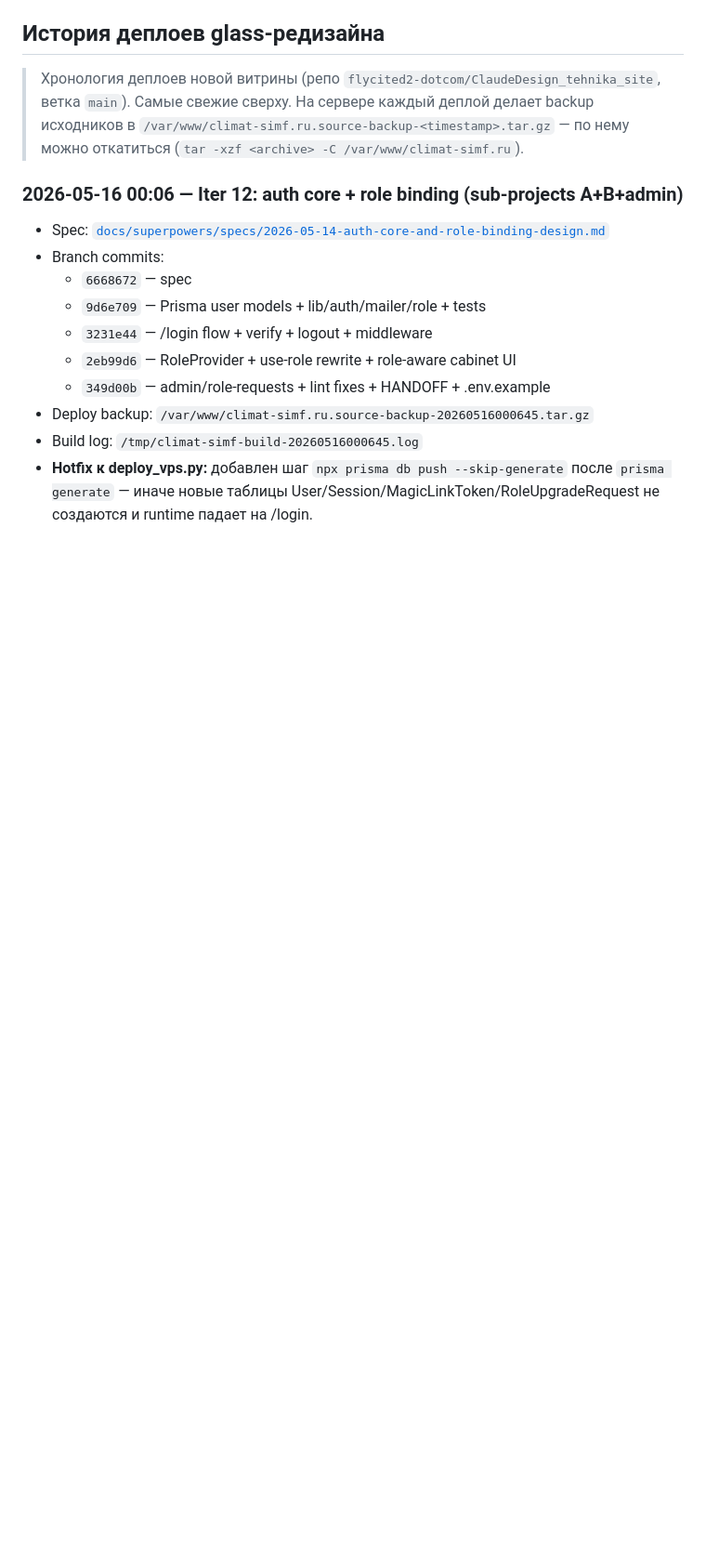
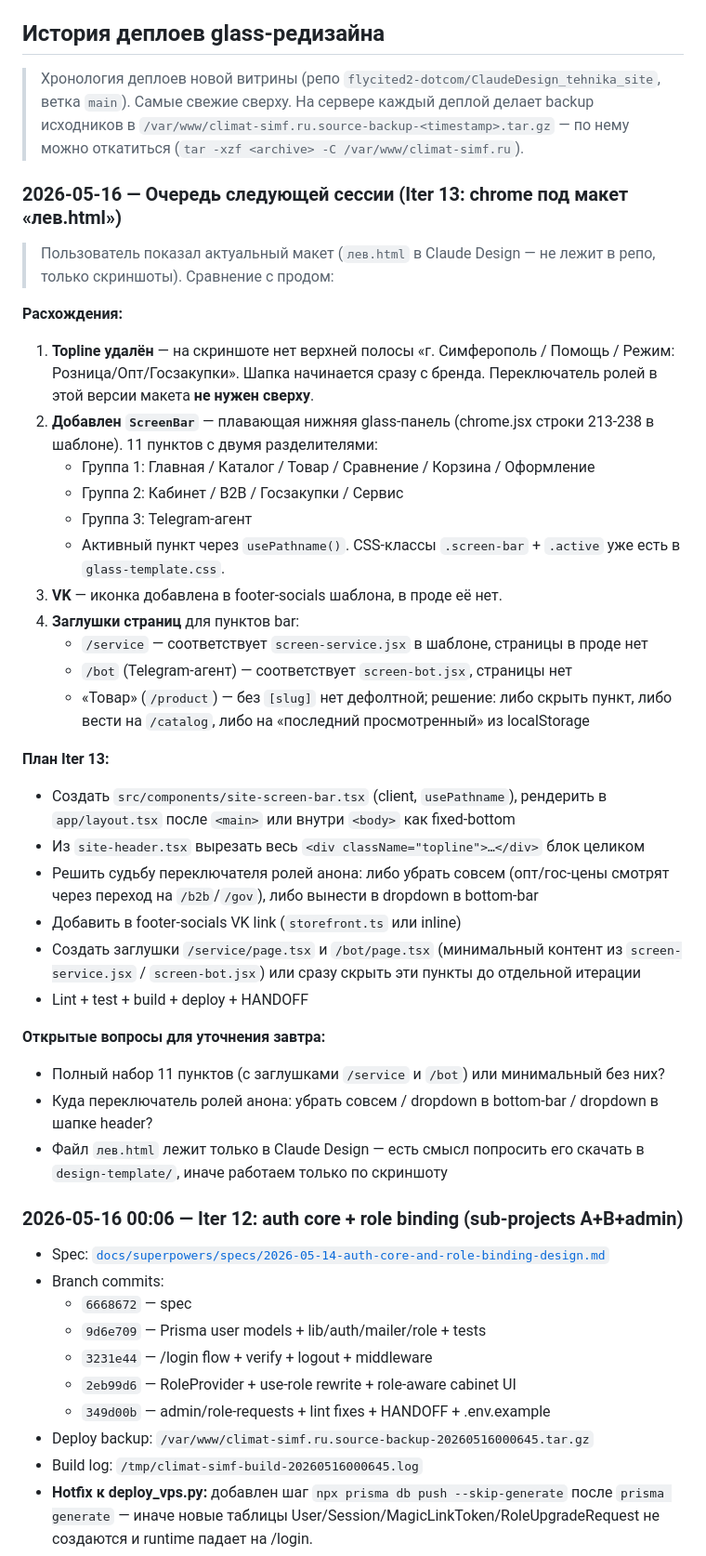
Before and after one commit to flycited2-dotcom/ClaudeDesign_tehnika_site, a Markdown page: web-store/HANDOFF.md, the part around the change. Shown at 93% size. GitHub-like rendering; blank space fills up the shorter version.

Commit message:
docs: handoff for Iter 13 (chrome refactor — remove topline + add bottom ScreenBar)

```diff
--- a/web-store/HANDOFF.md
+++ b/web-store/HANDOFF.md
@@ -23,6 +23,36 @@
 > ветка `main`). Самые свежие сверху. На сервере каждый деплой делает backup
 > исходников в `/var/www/climat-simf.ru.source-backup-<timestamp>.tar.gz` —
 > по нему можно откатиться (`tar -xzf <archive> -C /var/www/climat-simf.ru`).
+
+### 2026-05-16 — Очередь следующей сессии (Iter 13: chrome под макет «лев.html»)
+
+> Пользователь показал актуальный макет (`лев.html` в Claude Design — не лежит в репо, только скриншоты). Сравнение с продом:
+
+**Расхождения:**
+1. **Topline удалён** — на скриншоте нет верхней полосы «г. Симферополь / Помощь / Режим: Розница/Опт/Госзакупки». Шапка начинается сразу с бренда. Переключатель ролей в этой версии макета **не нужен сверху**.
+2. **Добавлен `ScreenBar`** — плавающая нижняя glass-панель (chrome.jsx строки 213-238 в шаблоне). 11 пунктов с двумя разделителями:
+   - Группа 1: Главная / Каталог / Товар / Сравнение / Корзина / Оформление
+   - Группа 2: Кабинет / B2B / Госзакупки / Сервис
+   - Группа 3: Telegram-агент
+   - Активный пункт через `usePathname()`. CSS-классы `.screen-bar` + `.active` уже есть в `glass-template.css`.
+3. **VK** — иконка добавлена в footer-socials шаблона, в проде её нет.
+4. **Заглушки страниц** для пунктов bar:
+   - `/service` — соответствует `screen-service.jsx` в шаблоне, страницы в проде нет
+   - `/bot` (Telegram-агент) — соответствует `screen-bot.jsx`, страницы нет
+   - «Товар» (`/product`) — без `[slug]` нет дефолтной; решение: либо скрыть пункт, либо вести на `/catalog`, либо на «последний просмотренный» из localStorage
+
+**План Iter 13:**
+- Создать `src/components/site-screen-bar.tsx` (client, `usePathname`), рендерить в `app/layout.tsx` после `<main>` или внутри `<body>` как fixed-bottom
+- Из `site-header.tsx` вырезать весь `<div className="topline">…</div>` блок целиком
+- Решить судьбу переключателя ролей анона: либо убрать совсем (опт/гос-цены смотрят через переход на `/b2b`/`/gov`), либо вынести в dropdown в bottom-bar
+- Добавить в footer-socials VK link (`storefront.ts` или inline)
+- Создать заглушки `/service/page.tsx` и `/bot/page.tsx` (минимальный контент из `screen-service.jsx` / `screen-bot.jsx`) или сразу скрыть эти пункты до отдельной итерации
+- Lint + test + build + deploy + HANDOFF
+
+**Открытые вопросы для уточнения завтра:**
+- Полный набор 11 пунктов (с заглушками `/service` и `/bot`) или минимальный без них?
+- Куда переключатель ролей анона: убрать совсем / dropdown в bottom-bar / dropdown в шапке header?
+- Файл `лев.html` лежит только в Claude Design — есть смысл попросить его скачать в `design-template/`, иначе работаем только по скриншоту
 
 ### 2026-05-16 00:06 — Iter 12: auth core + role binding (sub-projects A+B+admin)
 
```
